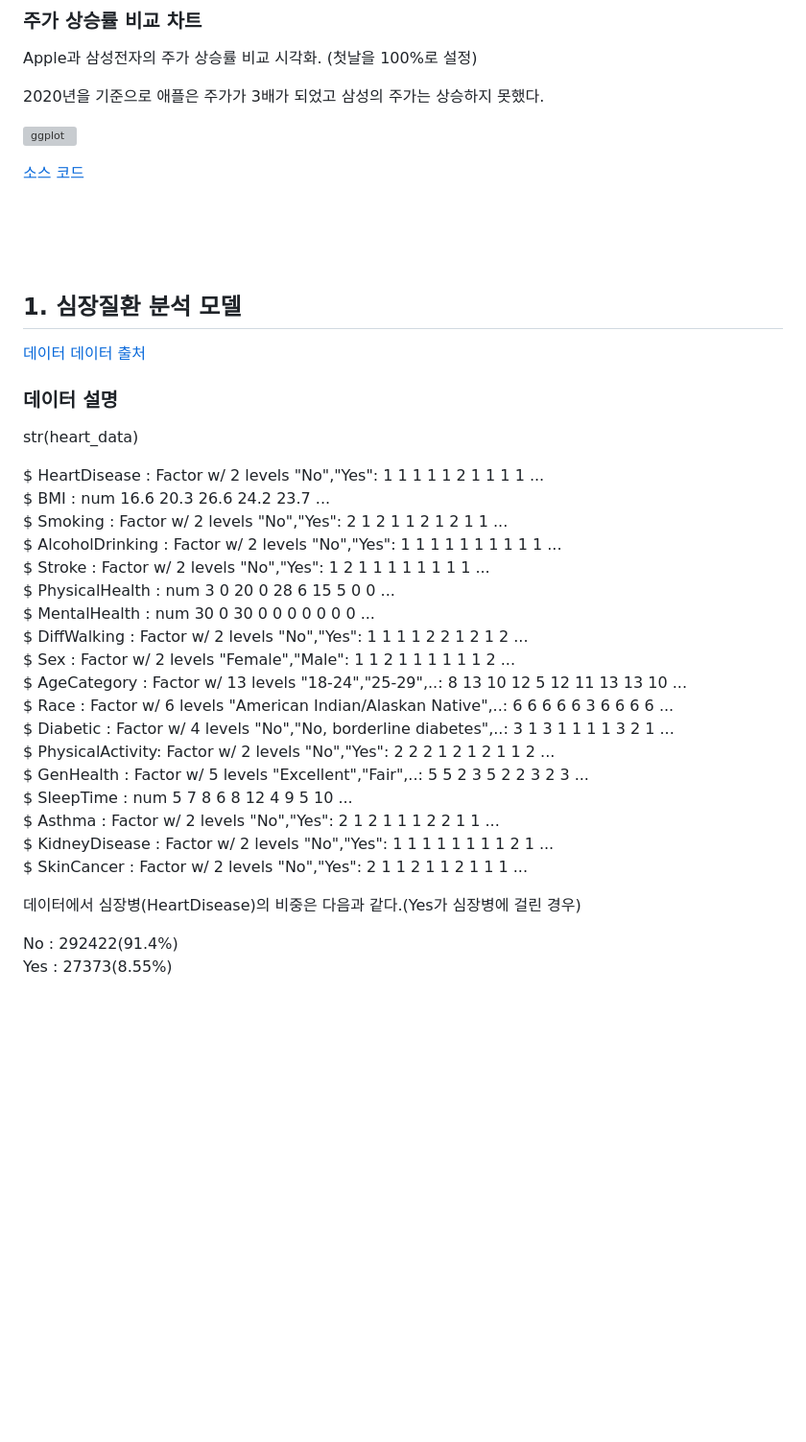
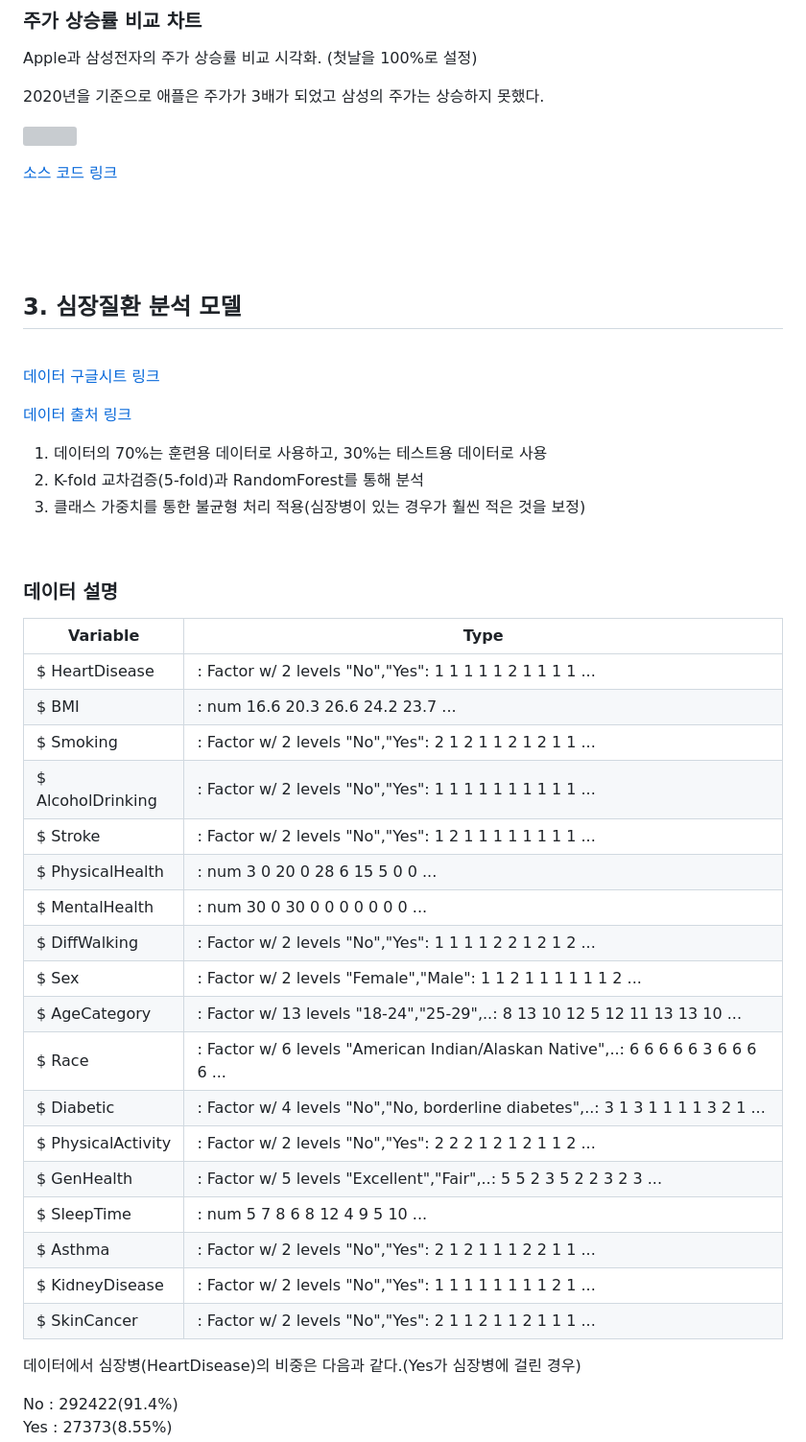
Before and after one commit to Jasogu/R, a Markdown page: REPORT/README.md, the part around one of its changes. Shown at 96% size. Rendered like a GitHub page; blank space fills up the shorter version; grey boxes are pictures that could not be loaded.

Commit message:
"Heart data update"

```diff
--- a/REPORT/README.md
+++ b/REPORT/README.md
@@ -112,40 +112,49 @@ Apple과 삼성전자의 주가 상승률 비교 시각화. (첫날을 100%로
 
 2020년을 기준으로 애플은 주가가 3배가 되었고 삼성의 주가는 상승하지 못했다.
 
-![ggplot](https://github.com/user-attachments/assets/cdfad883-cfcf-49c4-978a-876406c5a8b8)
+![ ](https://github.com/user-attachments/assets/cdfad883-cfcf-49c4-978a-876406c5a8b8)
 
-[소스 코드](https://github.com/Jasogu/R/blob/main/REPORT/code/%EC%A3%BC%EA%B0%80%20%EB%8D%B0%EC%9D%B4%ED%84%B0%20%EC%B6%94%EC%B6%9C%20%EB%B0%8F%20%EC%B0%A8%ED%8A%B8%EA%B7%B8%EB%A6%AC%EA%B8%B0(R%20markdown).Rmd)
+[소스 코드 링크](https://github.com/Jasogu/R/blob/main/REPORT/code/%EC%A3%BC%EA%B0%80%20%EB%8D%B0%EC%9D%B4%ED%84%B0%20%EC%B6%94%EC%B6%9C%20%EB%B0%8F%20%EC%B0%A8%ED%8A%B8%EA%B7%B8%EB%A6%AC%EA%B8%B0(R%20markdown).Rmd)
 
 
 <br><br><br>
 
-## 1. 심장질환 분석 모델
+## 3. 심장질환 분석 모델
 
-[데이터](https://docs.google.com/spreadsheets/d/1AhSACyLwqAcJndfFMgU_5jNOMqMdjXfWeMO9MhjkqTI/edit?usp=sharing)
-[데이터 출처](https://github.com/yc015/yida-r-visualization-portfolio-website)
+<br>
+
+[데이터 구글시트 링크](https://docs.google.com/spreadsheets/d/1AhSACyLwqAcJndfFMgU_5jNOMqMdjXfWeMO9MhjkqTI/edit?usp=sharing)
+
+[데이터 출처 링크](https://github.com/yc015/yida-r-visualization-portfolio-website)
+
+1. 데이터의 70%는 훈련용 데이터로 사용하고, 30%는 테스트용 데이터로 사용
+1. K-fold 교차검증(5-fold)과 RandomForest를 통해 분석
+1. 클래스 가중치를 통한 불균형 처리 적용(심장병이 있는 경우가 훨씬 적은 것을 보정)
+
+<br>
 
 ### 데이터 설명
 
-str(heart_data)
-
- $ HeartDisease    : Factor w/ 2 levels "No","Yes": 1 1 1 1 1 2 1 1 1 1 ...<br>
- $ BMI             : num  16.6 20.3 26.6 24.2 23.7 ...<br>
- $ Smoking         : Factor w/ 2 levels "No","Yes": 2 1 2 1 1 2 1 2 1 1 ...<br>
- $ AlcoholDrinking : Factor w/ 2 levels "No","Yes": 1 1 1 1 1 1 1 1 1 1 ...<br>
- $ Stroke          : Factor w/ 2 levels "No","Yes": 1 2 1 1 1 1 1 1 1 1 ...<br>
- $ PhysicalHealth  : num  3 0 20 0 28 6 15 5 0 0 ...<br>
- $ MentalHealth    : num  30 0 30 0 0 0 0 0 0 0 ...<br>
- $ DiffWalking     : Factor w/ 2 levels "No","Yes": 1 1 1 1 2 2 1 2 1 2 ...<br>
- $ Sex             : Factor w/ 2 levels "Female","Male": 1 1 2 1 1 1 1 1 1 2 ...<br>
- $ AgeCategory     : Factor w/ 13 levels "18-24","25-29",..: 8 13 10 12 5 12 11 13 13 10 ...<br>
- $ Race            : Factor w/ 6 levels "American Indian/Alaskan Native",..: 6 6 6 6 6 3 6 6 6 6 ...<br>
- $ Diabetic        : Factor w/ 4 levels "No","No, borderline diabetes",..: 3 1 3 1 1 1 1 3 2 1 ...<br>
- $ PhysicalActivity: Factor w/ 2 levels "No","Yes": 2 2 2 1 2 1 2 1 1 2 ...<br>
- $ GenHealth       : Factor w/ 5 levels "Excellent","Fair",..: 5 5 2 3 5 2 2 3 2 3 ...<br>
- $ SleepTime       : num  5 7 8 6 8 12 4 9 5 10 ...<br>
- $ Asthma          : Factor w/ 2 levels "No","Yes": 2 1 2 1 1 1 2 2 1 1 ...<br>
- $ KidneyDisease   : Factor w/ 2 levels "No","Yes": 1 1 1 1 1 1 1 1 2 1 ...<br>
- $ SkinCancer      : Factor w/ 2 levels "No","Yes": 2 1 1 2 1 1 2 1 1 1 ...<br>
+| Variable           | Type                                                                              |
+|--------------------|-----------------------------------------------------------------------------------|
+| $ HeartDisease     | : Factor w/ 2 levels "No","Yes": 1 1 1 1 1 2 1 1 1 1 ...                          |
+| $ BMI              | : num 16.6 20.3 26.6 24.2 23.7 ...                                                |
+| $ Smoking          | : Factor w/ 2 levels "No","Yes": 2 1 2 1 1 2 1 2 1 1 ...                          |
+| $ AlcoholDrinking  | : Factor w/ 2 levels "No","Yes": 1 1 1 1 1 1 1 1 1 1 ...                          |
+| $ Stroke           | : Factor w/ 2 levels "No","Yes": 1 2 1 1 1 1 1 1 1 1 ...                          |
+| $ PhysicalHealth   | : num 3 0 20 0 28 6 15 5 0 0 ...                                                  |
+| $ MentalHealth     | : num 30 0 30 0 0 0 0 0 0 0 ...                                                   |
+| $ DiffWalking      | : Factor w/ 2 levels "No","Yes": 1 1 1 1 2 2 1 2 1 2 ...                          |
+| $ Sex              | : Factor w/ 2 levels "Female","Male": 1 1 2 1 1 1 1 1 1 2 ...                     |
+| $ AgeCategory      | : Factor w/ 13 levels "18-24","25-29",..: 8 13 10 12 5 12 11 13 13 10 ...         |
+| $ Race             | : Factor w/ 6 levels "American Indian/Alaskan Native",..: 6 6 6 6 6 3 6 6 6 6 ... |
+| $ Diabetic         | : Factor w/ 4 levels "No","No, borderline diabetes",..: 3 1 3 1 1 1 1 3 2 1 ...   |
+| $ PhysicalActivity | : Factor w/ 2 levels "No","Yes": 2 2 2 1 2 1 2 1 1 2 ...                          |
+| $ GenHealth        | : Factor w/ 5 levels "Excellent","Fair",..: 5 5 2 3 5 2 2 3 2 3 ...               |
+| $ SleepTime        | : num 5 7 8 6 8 12 4 9 5 10 ...                                                   |
+| $ Asthma           | : Factor w/ 2 levels "No","Yes": 2 1 2 1 1 1 2 2 1 1 ...                          |
+| $ KidneyDisease    | : Factor w/ 2 levels "No","Yes": 1 1 1 1 1 1 1 1 2 1 ...                          |
+| $ SkinCancer       | : Factor w/ 2 levels "No","Yes": 2 1 1 2 1 1 2 1 1 1 ...                          |
 
 
 데이터에서 심장병(HeartDisease)의 비중은 다음과 같다.(Yes가 심장병에 걸린 경우)
```
Also changed, not shown: other parts of REPORT/README.md (+113 -91 lines).
